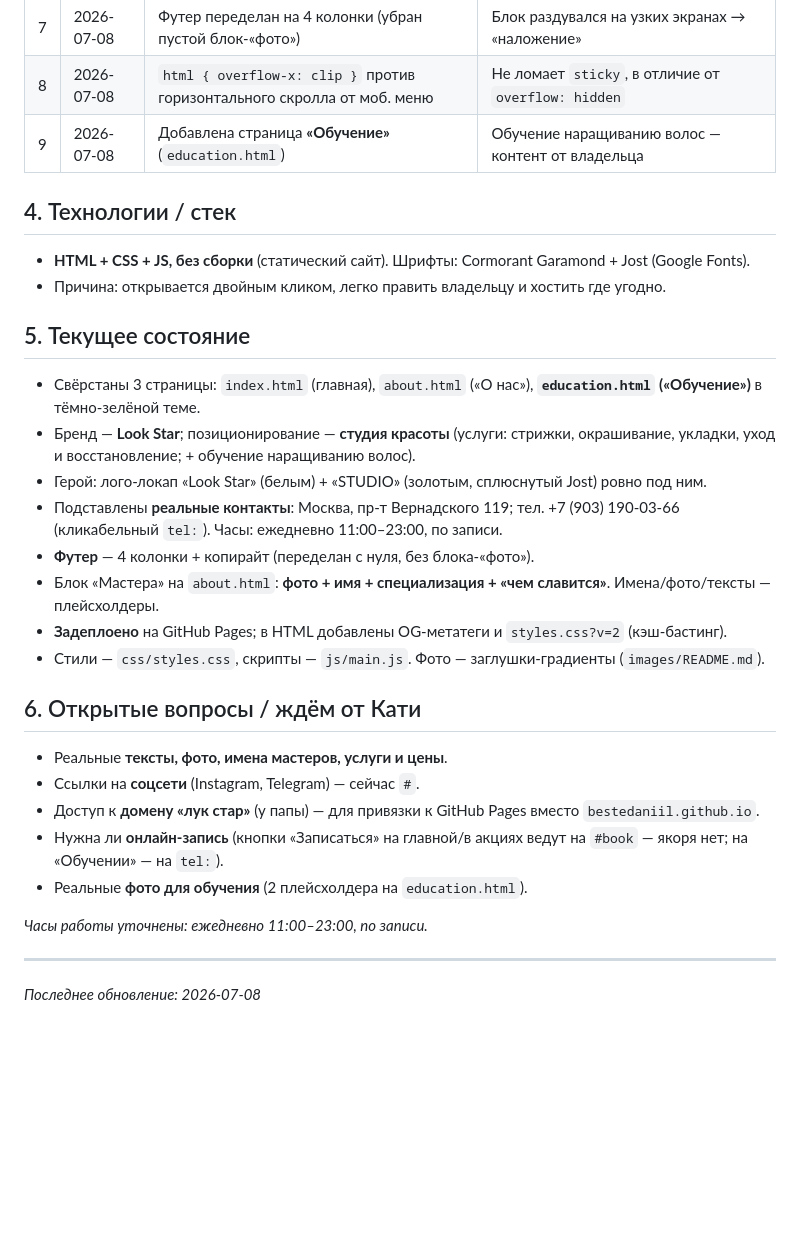
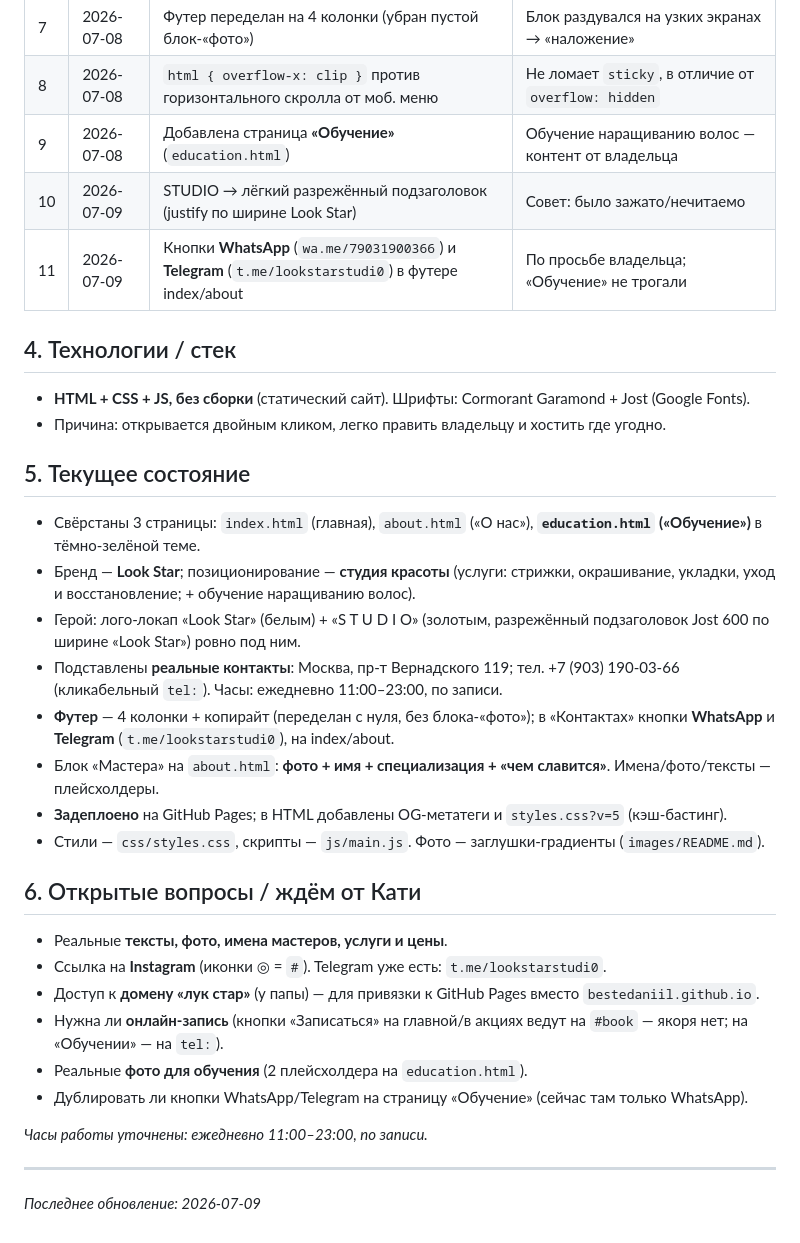
Before and after one commit to BesteDaniil/salon-site, a Markdown page: docs/CONTEXT.md, the part around the change. Rendered like a GitHub page; blank space fills up the shorter version.

```diff
--- a/docs/CONTEXT.md
+++ b/docs/CONTEXT.md
@@ -40,6 +40,8 @@
 | 7 | 2026-07-08 | Футер переделан на 4 колонки (убран пустой блок-«фото») | Блок раздувался на узких экранах → «наложение» |
 | 8 | 2026-07-08 | `html { overflow-x: clip }` против горизонтального скролла от моб. меню | Не ломает `sticky`, в отличие от `overflow: hidden` |
 | 9 | 2026-07-08 | Добавлена страница **«Обучение»** (`education.html`) | Обучение наращиванию волос — контент от владельца |
+| 10 | 2026-07-09 | STUDIO → лёгкий разрежённый подзаголовок (justify по ширине Look Star) | Совет: было зажато/нечитаемо |
+| 11 | 2026-07-09 | Кнопки **WhatsApp** (`wa.me/79031900366`) и **Telegram** (`t.me/lookstarstudi0`) в футере index/about | По просьбе владельца; «Обучение» не трогали |
 
 ## 4. Технологии / стек
 
@@ -50,22 +52,23 @@
 
 - Свёрстаны 3 страницы: `index.html` (главная), `about.html` («О нас»), **`education.html` («Обучение»)** в тёмно-зелёной теме.
 - Бренд — **Look Star**; позиционирование — **студия красоты** (услуги: стрижки, окрашивание, укладки, уход и восстановление; + обучение наращиванию волос).
-- Герой: лого-локап «Look Star» (белым) + «STUDIO» (золотым, сплюснутый Jost) ровно под ним.
+- Герой: лого-локап «Look Star» (белым) + «S T U D I O» (золотым, разрежённый подзаголовок Jost 600 по ширине «Look Star») ровно под ним.
 - Подставлены **реальные контакты**: Москва, пр-т Вернадского 119; тел. +7 (903) 190-03-66 (кликабельный `tel:`). Часы: ежедневно 11:00–23:00, по записи.
-- **Футер** — 4 колонки + копирайт (переделан с нуля, без блока-«фото»).
+- **Футер** — 4 колонки + копирайт (переделан с нуля, без блока-«фото»); в «Контактах» кнопки **WhatsApp** и **Telegram** (`t.me/lookstarstudi0`), на index/about.
 - Блок «Мастера» на `about.html`: **фото + имя + специализация + «чем славится»**. Имена/фото/тексты — плейсхолдеры.
-- **Задеплоено** на GitHub Pages; в HTML добавлены OG-метатеги и `styles.css?v=2` (кэш-бастинг).
+- **Задеплоено** на GitHub Pages; в HTML добавлены OG-метатеги и `styles.css?v=5` (кэш-бастинг).
 - Стили — `css/styles.css`, скрипты — `js/main.js`. Фото — заглушки-градиенты (`images/README.md`).
 
 ## 6. Открытые вопросы / ждём от Кати
 
 - Реальные **тексты, фото, имена мастеров, услуги и цены**.
-- Ссылки на **соцсети** (Instagram, Telegram) — сейчас `#`.
+- Ссылка на **Instagram** (иконки ◎ = `#`). Telegram уже есть: `t.me/lookstarstudi0`.
 - Доступ к **домену «лук стар»** (у папы) — для привязки к GitHub Pages вместо `bestedaniil.github.io`.
 - Нужна ли **онлайн-запись** (кнопки «Записаться» на главной/в акциях ведут на `#book` — якоря нет; на «Обучении» — на `tel:`).
 - Реальные **фото для обучения** (2 плейсхолдера на `education.html`).
+- Дублировать ли кнопки WhatsApp/Telegram на страницу «Обучение» (сейчас там только WhatsApp).
 
 _Часы работы уточнены: ежедневно 11:00–23:00, по записи._
 
 ---
-_Последнее обновление: 2026-07-08_
+_Последнее обновление: 2026-07-09_
```
Also changed, not shown: docs/HISTORY.md (+23 -0 lines).
